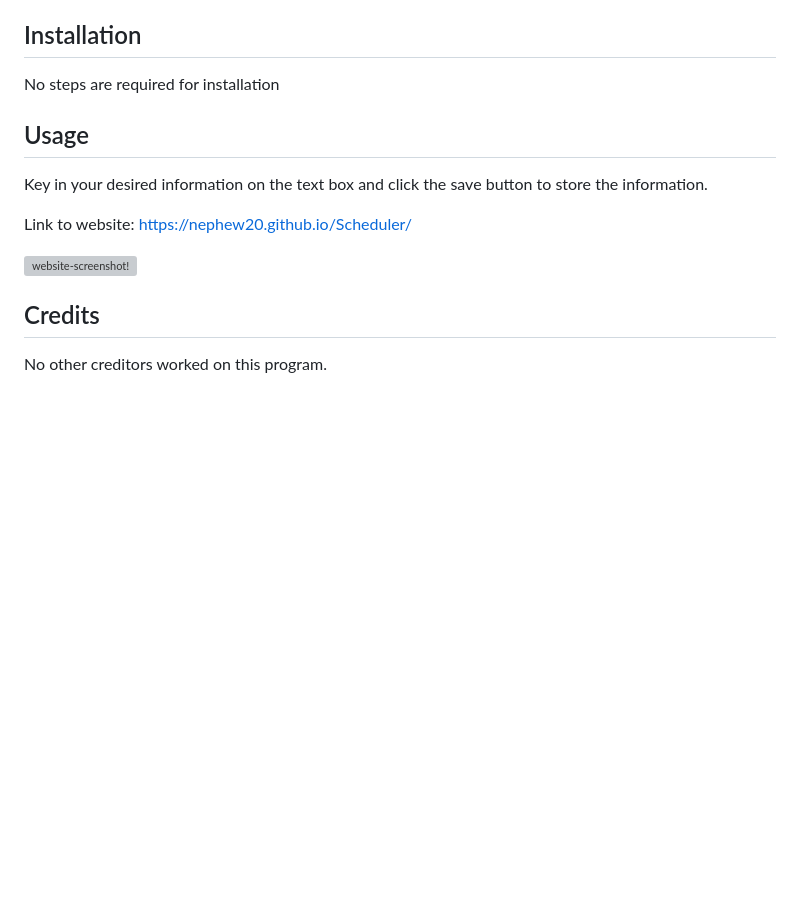
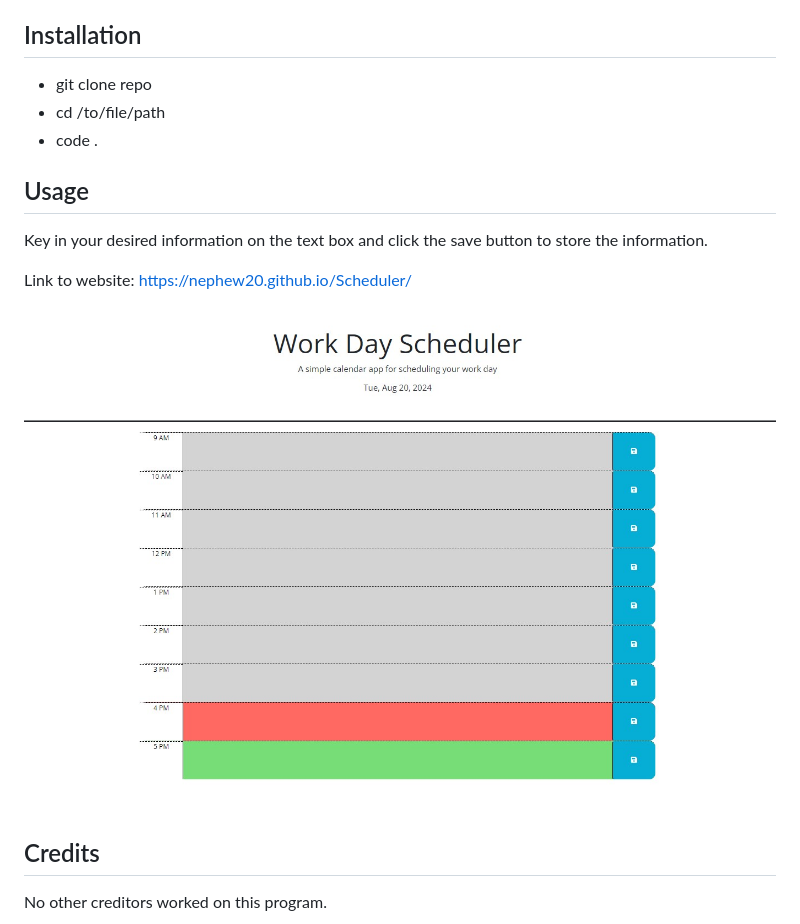
Before and after one commit to Nephew20/Scheduler, a Markdown page: README.md, the part around the change. GitHub-like rendering; pictures changed too: assets/Work Scheduler Screenshot.JPG; blank space fills up the shorter version; grey boxes are pictures that could not be loaded.

Commit message:
updated README and index.html

```diff
--- a/README.md
+++ b/README.md
@@ -6,7 +6,9 @@ Planning your day is essential if you want to make sure that you are getting thi
 
 ## Installation
 
-No steps are required for installation
+- git clone repo
+- cd /to/file/path
+- code .
 
 ## Usage
 
@@ -14,7 +16,7 @@ Key in your desired information on the text box and click the save button to sto
 
 Link to website: https://nephew20.github.io/Scheduler/
 
-![website-screenshot!](/Scheduler/assets/Work%20Scheduler%20Screenshot.JPG "Scheduler")
+![website-screenshot](./assets/Work%20Scheduler%20Screenshot.JPG)
 
 ## Credits
 
```
Also changed, not shown: 1 other file.
